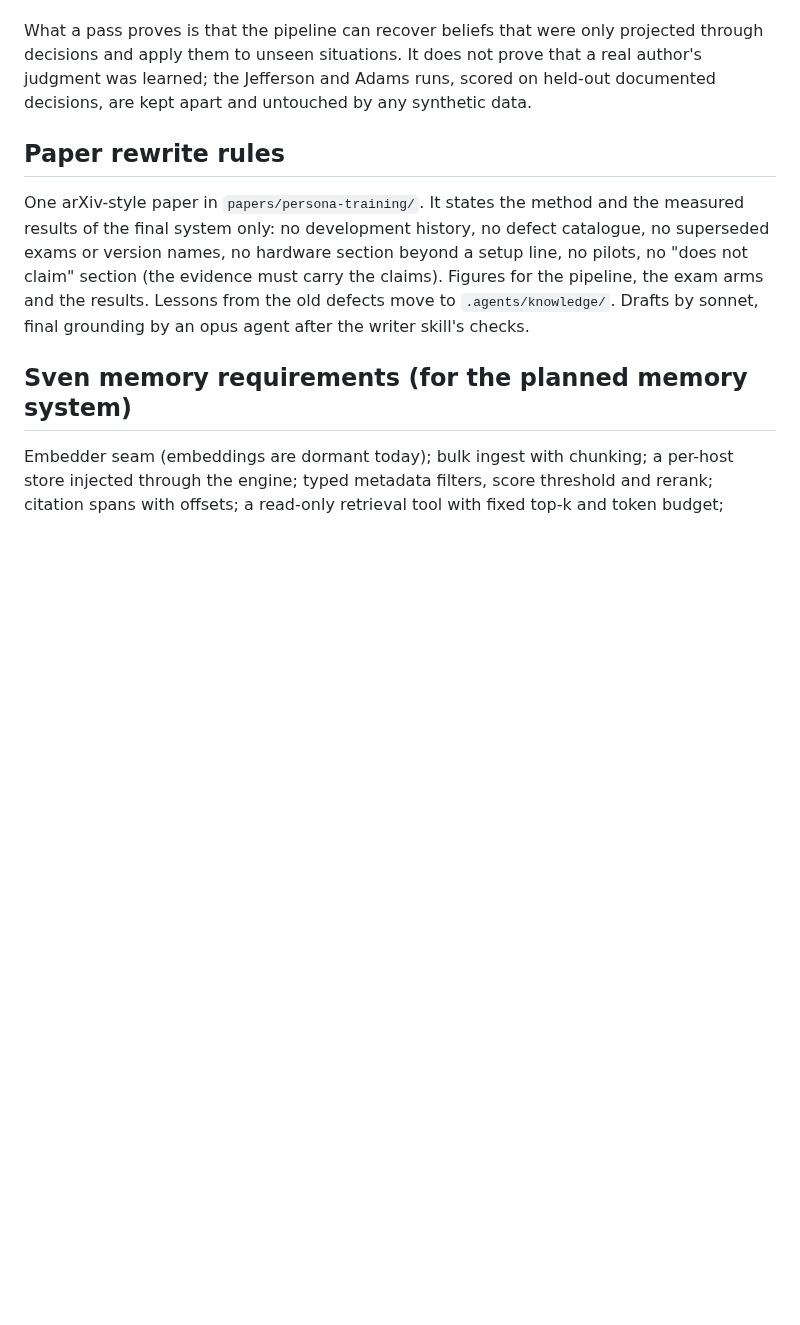
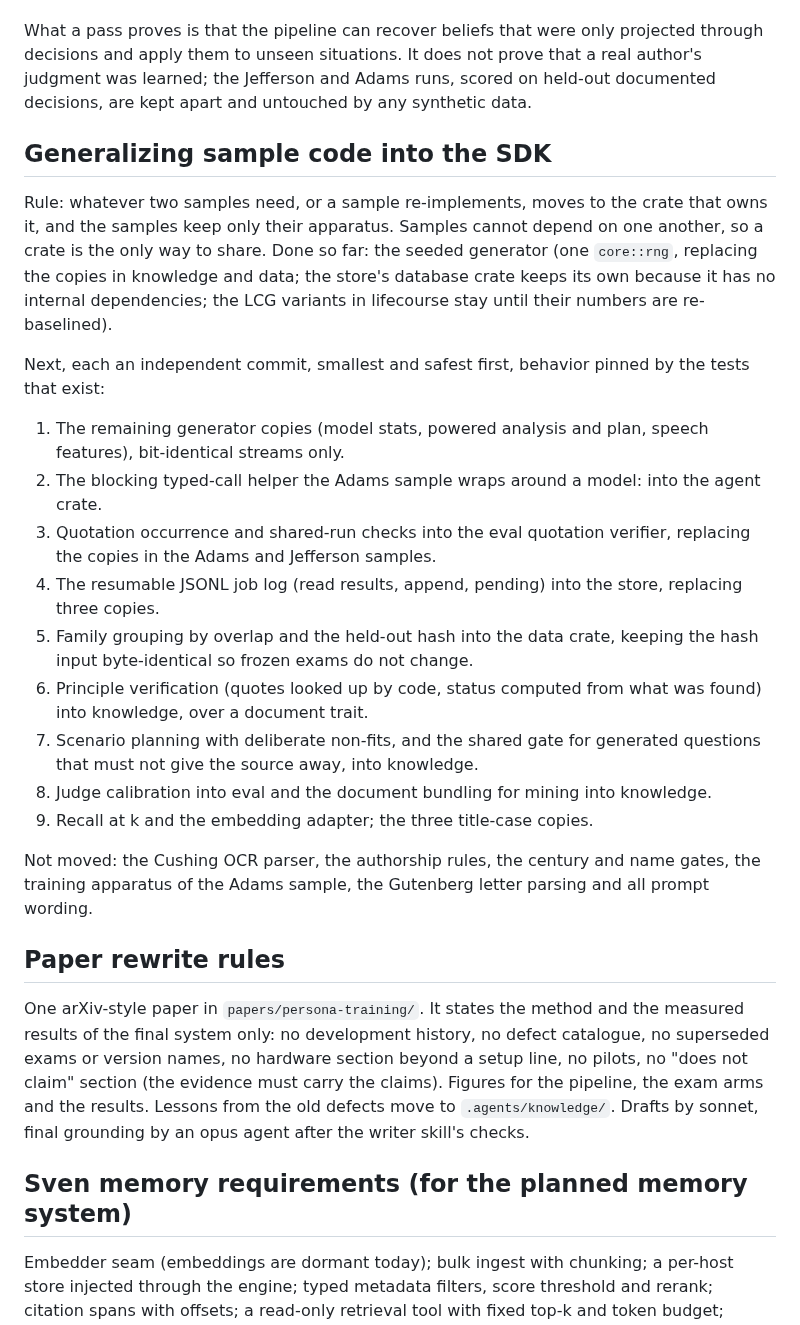
Before and after one commit to swedishembedded/splinter, a Markdown page: .agents/roadmap/persona-program.md, the part around the change. GitHub-like rendering; blank space fills up the shorter version.

Commit message:
roadmap: which sample code moves into the SDK, and in what order

```diff
--- a/.agents/roadmap/persona-program.md
+++ b/.agents/roadmap/persona-program.md
@@ -149,6 +149,40 @@ prove that a real author's judgment was learned; the Jefferson and Adams runs,
 scored on held-out documented decisions, are kept apart and untouched by any
 synthetic data.
 
+## Generalizing sample code into the SDK
+
+Rule: whatever two samples need, or a sample re-implements, moves to the crate
+that owns it, and the samples keep only their apparatus. Samples cannot depend
+on one another, so a crate is the only way to share. Done so far: the seeded
+generator (one `core::rng`, replacing the copies in knowledge and data; the
+store's database crate keeps its own because it has no internal dependencies;
+the LCG variants in lifecourse stay until their numbers are re-baselined).
+
+Next, each an independent commit, smallest and safest first, behavior pinned by
+the tests that exist:
+
+1. The remaining generator copies (model stats, powered analysis and plan,
+   speech features), bit-identical streams only.
+2. The blocking typed-call helper the Adams sample wraps around a model:
+   into the agent crate.
+3. Quotation occurrence and shared-run checks into the eval quotation
+   verifier, replacing the copies in the Adams and Jefferson samples.
+4. The resumable JSONL job log (read results, append, pending) into the store,
+   replacing three copies.
+5. Family grouping by overlap and the held-out hash into the data crate,
+   keeping the hash input byte-identical so frozen exams do not change.
+6. Principle verification (quotes looked up by code, status computed from what
+   was found) into knowledge, over a document trait.
+7. Scenario planning with deliberate non-fits, and the shared gate for
+   generated questions that must not give the source away, into knowledge.
+8. Judge calibration into eval and the document bundling for mining into
+   knowledge.
+9. Recall at k and the embedding adapter; the three title-case copies.
+
+Not moved: the Cushing OCR parser, the authorship rules, the century and name
+gates, the training apparatus of the Adams sample, the Gutenberg letter
+parsing and all prompt wording.
+
 ## Paper rewrite rules
 
 One arXiv-style paper in `papers/persona-training/`. It states the method and
```
